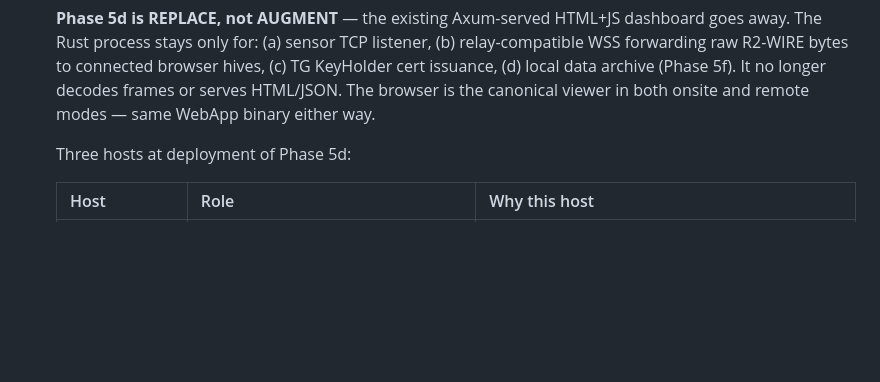
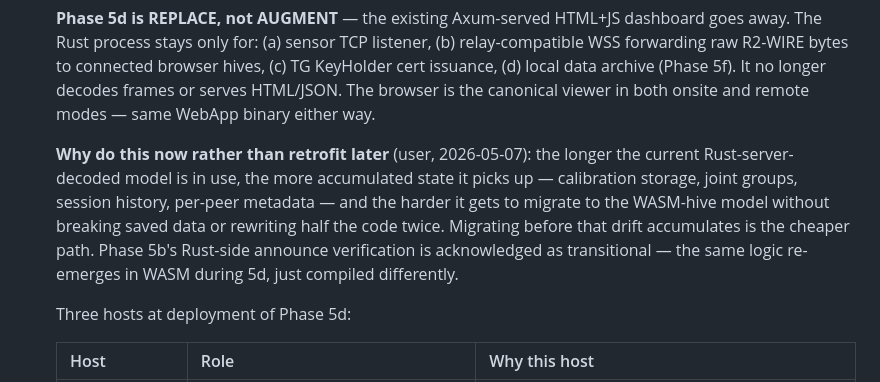
Before and after one commit to reality2-ai/r2-rocker, a Markdown page: AI-CONTEXT.md, the part around the change. Rendered like a GitHub page; blank space fills up the shorter version.

Commit message:
docs: record the "do it now, not later" rationale for Phase 5d
User: "it might seem complex to do this now, but it will be easier
than having to retrofit it later." Adding that justification to
AI-CONTEXT so future-us (or a fresh AI session) doesn't backslide
into "let's just keep the Rust dashboard a bit longer" thinking
once the migration starts looking sizeable.

Plus an explicit acknowledgement that Phase 5b's Rust-side announce
verification is transitional — the same logic re-emerges in WASM
during 5d, just compiled differently. Not wasted work, but not the
final home of the code either.

Co-Authored-By: Claude Opus 4.7 (1M context) <noreply@anthropic.com>

```diff
--- a/AI-CONTEXT.md
+++ b/AI-CONTEXT.md
@@ -193,6 +193,16 @@ charts updating in Chart.js. Hardware: ESP32-S3-DevKitC-1-N8R8 MAC
   (d) local data archive (Phase 5f). It no longer decodes frames or
   serves HTML/JSON. The browser is the canonical viewer in both
   onsite and remote modes — same WebApp binary either way.
+
+  **Why do this now rather than retrofit later** (user, 2026-05-07):
+  the longer the current Rust-server-decoded model is in use, the
+  more accumulated state it picks up — calibration storage, joint
+  groups, session history, per-peer metadata — and the harder it
+  gets to migrate to the WASM-hive model without breaking saved data
+  or rewriting half the code twice. Migrating before that drift
+  accumulates is the cheaper path. Phase 5b's Rust-side announce
+  verification is acknowledged as transitional — the same logic
+  re-emerges in WASM during 5d, just compiled differently.
 
   Three hosts at deployment of Phase 5d:
 
```
